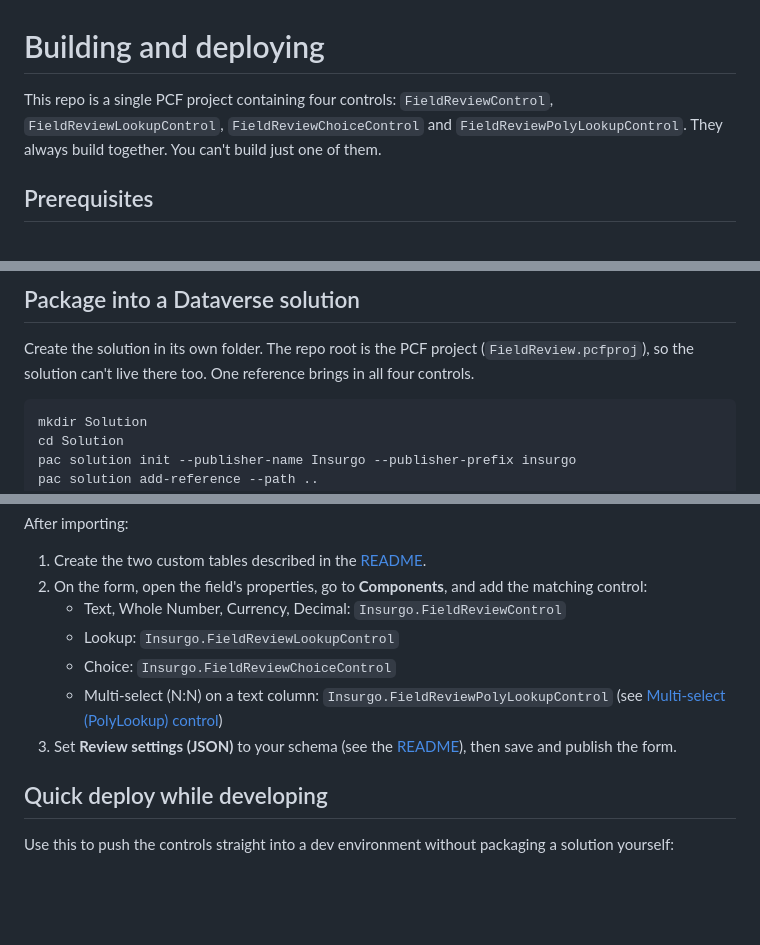
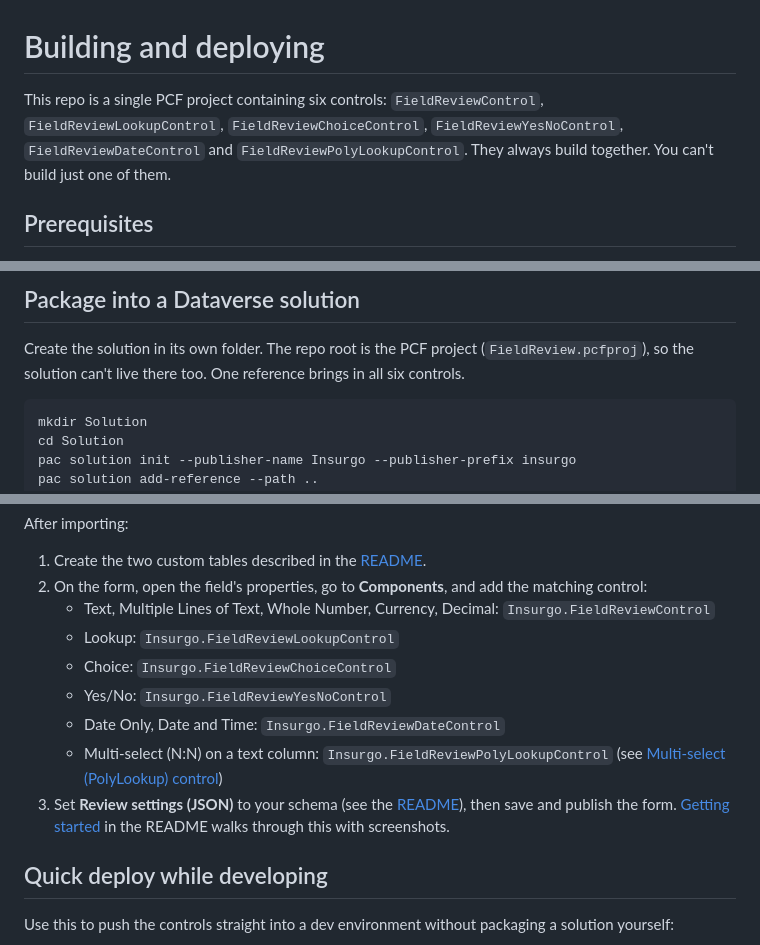
Before and after one commit to temmyraharjo/PCFFieldReview, a Markdown page: BUILD.md, 3 parts joined by grey strips. Rendered like a GitHub page; blank space fills up the shorter version.

````diff
--- a/BUILD.md
+++ b/BUILD.md
@@ -1,7 +1,8 @@
 # Building and deploying
 
-This repo is a single PCF project containing four controls:
-`FieldReviewControl`, `FieldReviewLookupControl`, `FieldReviewChoiceControl` and
+This repo is a single PCF project containing six controls:
+`FieldReviewControl`, `FieldReviewLookupControl`, `FieldReviewChoiceControl`,
+`FieldReviewYesNoControl`, `FieldReviewDateControl` and
 `FieldReviewPolyLookupControl`.
 They always build together. You can't build just one of them.
 
@@ -79,7 +80,7 @@ add an `eslint.config.mjs` and remove that flag.
 
 Create the solution in its own folder. The repo root is the PCF project
 (`FieldReview.pcfproj`), so the solution can't live there too. One reference
-brings in all four controls.
+brings in all six controls.
 
 ```
 mkdir Solution
@@ -117,13 +118,17 @@ After importing:
 1. Create the two custom tables described in the [README](README.md#dataverse-schema-to-create).
 2. On the form, open the field's properties, go to **Components**, and add
    the matching control:
-   - Text, Whole Number, Currency, Decimal: `Insurgo.FieldReviewControl`
+   - Text, Multiple Lines of Text, Whole Number, Currency, Decimal: `Insurgo.FieldReviewControl`
    - Lookup: `Insurgo.FieldReviewLookupControl`
    - Choice: `Insurgo.FieldReviewChoiceControl`
+   - Yes/No: `Insurgo.FieldReviewYesNoControl`
+   - Date Only, Date and Time: `Insurgo.FieldReviewDateControl`
    - Multi-select (N:N) on a text column: `Insurgo.FieldReviewPolyLookupControl`
      (see [Multi-select (PolyLookup) control](README.md#multi-select-polylookup-control))
 3. Set **Review settings (JSON)** to your schema (see the
    [README](README.md#settings-json)), then save and publish the form.
+   [Getting started](README.md#getting-started) in the README walks through
+   this with screenshots.
 
 ## Quick deploy while developing
 
````
Also changed, not shown: README.md (+73 -0 lines), images/PCF Field Review.jpeg (added), images/Setting - Lookup Field.jpeg (added), images/Setting - Text Field.jpeg (added).
